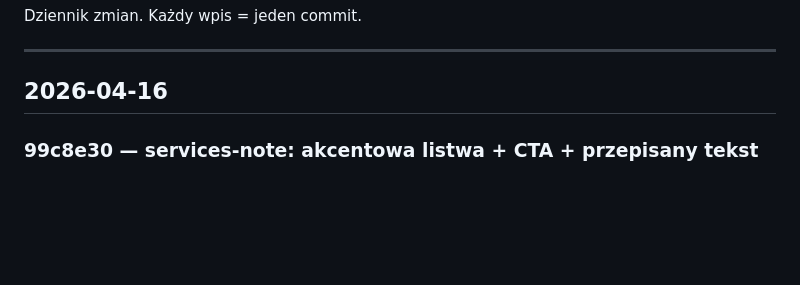
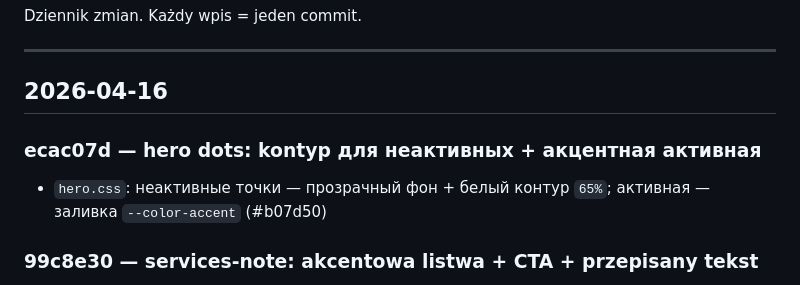
Before and after one commit to adminfavmotors/dmsolutions, a Markdown page: LOG.md, the part around the change. GitHub-like rendering; blank space fills up the shorter version.

Commit message:
chore: обновление LOG.md
Co-Authored-By: Claude Sonnet 4.6 <noreply@anthropic.com>

```diff
--- a/LOG.md
+++ b/LOG.md
@@ -5,6 +5,9 @@ Dziennik zmian. Każdy wpis = jeden commit.
 ---
 
 ## 2026-04-16
+
+### ecac07d — hero dots: kontур для неактивных + акцентная активная
+- `hero.css`: неактивные точки — прозрачный фон + белый контур `65%`; активная — заливка `--color-accent` (#b07d50)
 
 ### 99c8e30 — services-note: akcentowa listwa + CTA + przepisany tekst
 - `index.html`: przepisany tekst na bardziej pewny ton; dodano link `.services-note__cta` → `#kontakt`
```
